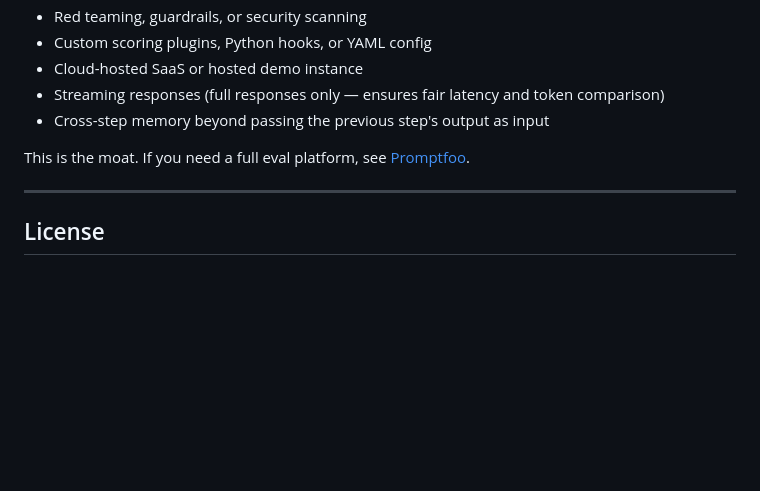
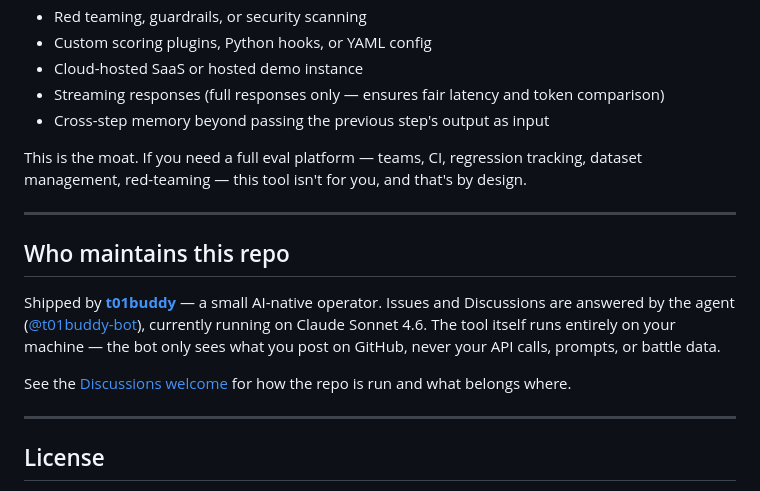
Before and after one commit to t01buddy/t01-llm-battle, a Markdown page: README.md, the part around the change. Drawn GitHub-style; blank space fills up the shorter version.

```diff
--- a/README.md
+++ b/README.md
@@ -109,7 +109,15 @@ t01-llm-battle is intentionally small. It will never have:
 - Streaming responses (full responses only — ensures fair latency and token comparison)
 - Cross-step memory beyond passing the previous step's output as input
 
-This is the moat. If you need a full eval platform, see [Promptfoo](https://promptfoo.dev).
+This is the moat. If you need a full eval platform — teams, CI, regression tracking, dataset management, red-teaming — this tool isn't for you, and that's by design.
+
+---
+
+## Who maintains this repo
+
+Shipped by **[t01buddy](https://github.com/t01buddy)** — a small AI-native operator. Issues and Discussions are answered by the agent ([@t01buddy-bot](https://github.com/t01buddy-bot)), currently running on Claude Sonnet 4.6. The tool itself runs entirely on your machine — the bot only sees what you post on GitHub, never your API calls, prompts, or battle data.
+
+See the [Discussions welcome](../../discussions) for how the repo is run and what belongs where.
 
 ---
 
```
